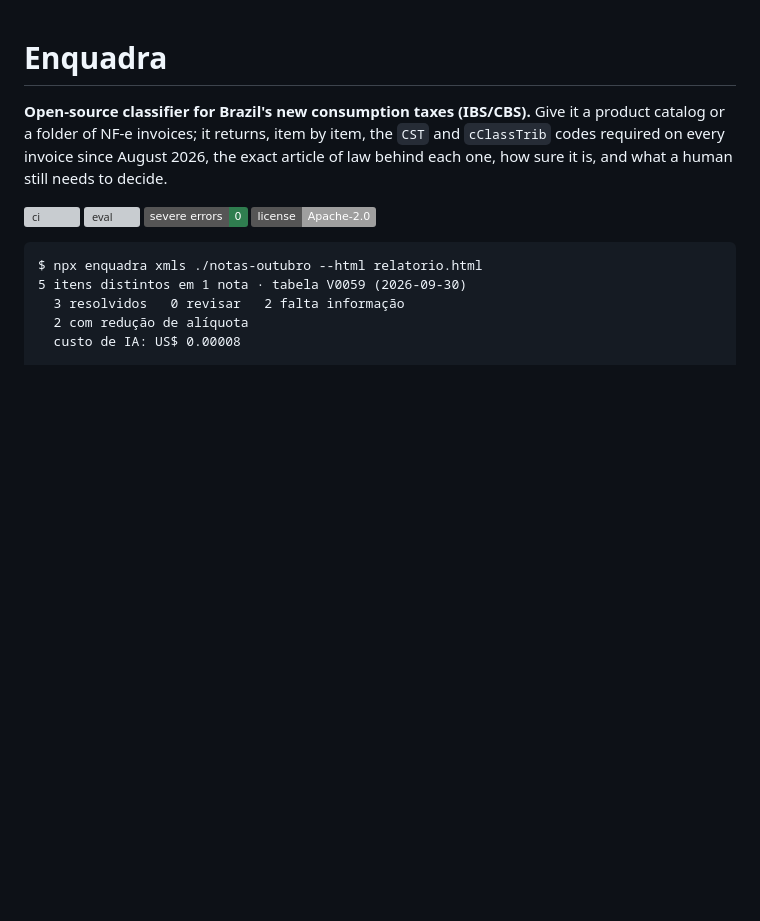
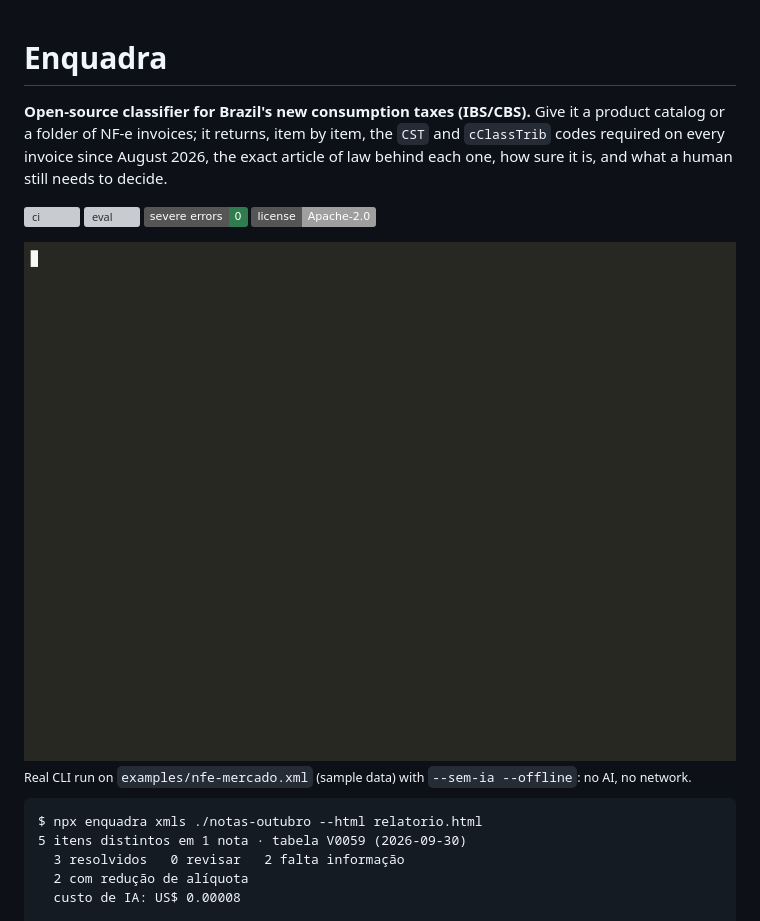
Before and after one commit to OwlHugo/enquadra, a Markdown page: README.md, the part around the change. Rendered like a GitHub page; pictures changed too: docs/demo.gif (added); badges without logos; blank space fills up the shorter version; grey boxes are pictures that could not be loaded.

Commit message:
docs(readme): add a demo GIF of the CLI on the example NF-e, no AI (#18)

````diff
--- a/README.md
+++ b/README.md
@@ -6,6 +6,10 @@
 ![eval](https://img.shields.io/badge/eval%20(no%20AI)-88%2F88-2f7d4f)
 ![severe errors](https://img.shields.io/badge/severe%20errors-0-2f7d4f)
 ![license](https://img.shields.io/badge/license-Apache--2.0-lightgrey)
+
+<img src="docs/demo.gif" width="860" alt="Terminal running enquadra xmls on the example NF-e: 5 items, 3 resolved with CST and cClassTrib, 2 flagged as missing information, HTML report written; then enquadra item for French bread resolving to 200003 with the quoted text of LC 214/2025, Annex I, item 16">
+
+<sub>Real CLI run on <code>examples/nfe-mercado.xml</code> (sample data) with <code>--sem-ia --offline</code>: no AI, no network.</sub>
 
 ```
 $ npx enquadra xmls ./notas-outubro --html relatorio.html
````
